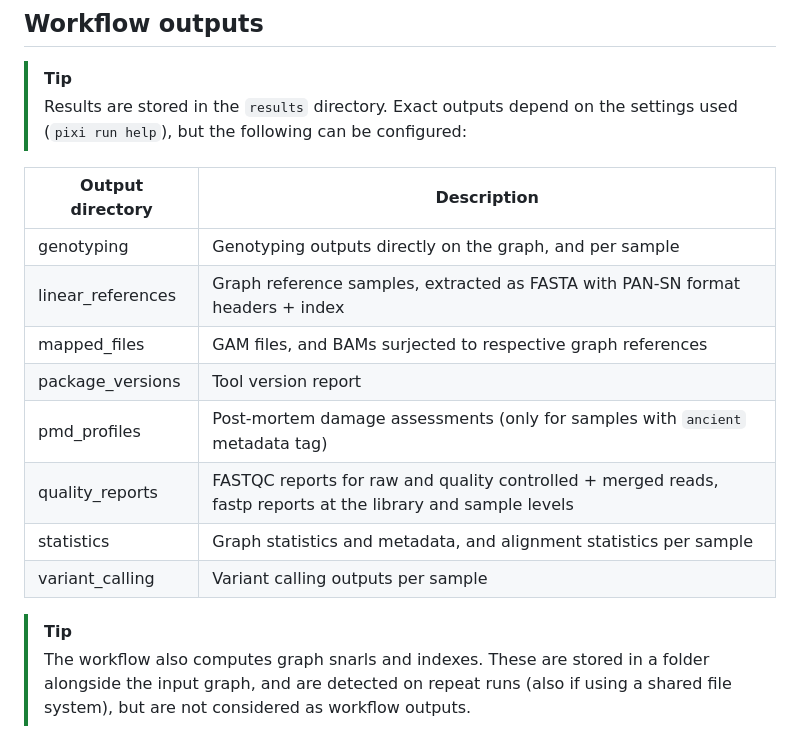
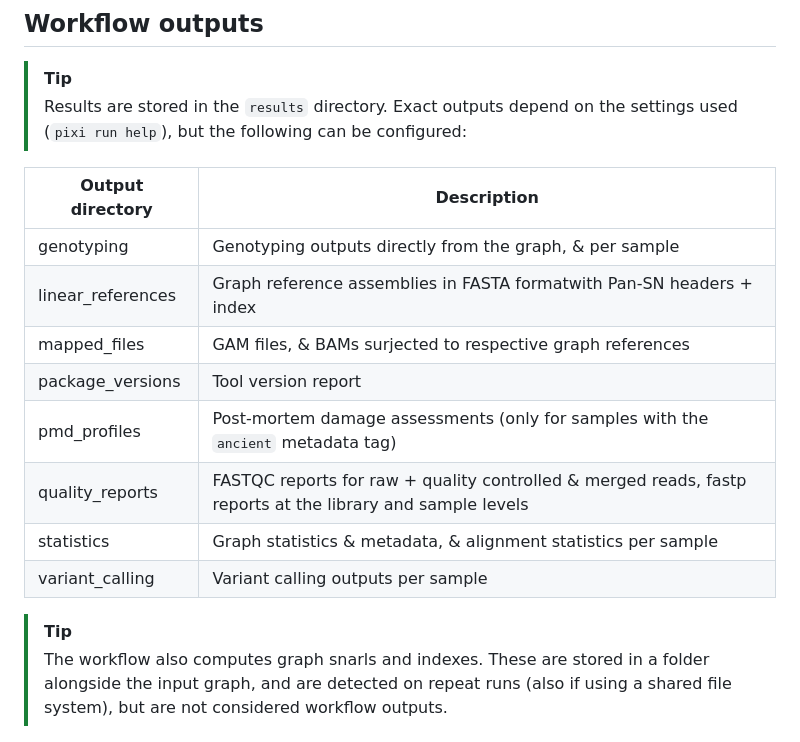
Before and after one commit to NBISweden/grave, a Markdown page: README.md, the part around the change. Rendered like a GitHub page.

Commit message:
improve output table

```diff
--- a/README.md
+++ b/README.md
@@ -149,19 +149,19 @@ unknownSimian.1.gorilla.bam
 >[!TIP]
 > Results are stored in the `results` directory. Exact outputs depend on the settings used (`pixi run help`), but the following can be configured:
 
-| Output directory    | Description                                                                                      |
-|---------------------|--------------------------------------------------------------------------------------------------|
-| genotyping          | Genotyping outputs directly on the graph, and per sample                                         |
-| linear_references   | Graph reference samples, extracted as FASTA with PAN-SN format headers + index                   |
-| mapped_files        | GAM files, and BAMs surjected to respective graph references                                     |
-| package_versions    | Tool version report                                                                              |
-| pmd_profiles        | Post-mortem damage assessments (only for samples with `ancient` metadata tag)                    |
-| quality_reports     | FASTQC reports for raw and quality controlled + merged reads, fastp reports at the library and sample levels |
-| statistics          | Graph statistics and metadata, and alignment statistics per sample                               |
-| variant_calling     | Variant calling outputs per sample                                                               |
+| Output directory  | Description                                                                                                |
+|-------------------|------------------------------------------------------------------------------------------------------------|
+| genotyping        | Genotyping outputs directly from the graph, & per sample                                                   |
+| linear_references | Graph reference assemblies in FASTA formatwith Pan-SN headers + index                                      |
+| mapped_files      | GAM files, & BAMs surjected to respective graph references                                                 |
+| package_versions  | Tool version report                                                                                        |
+| pmd_profiles      | Post-mortem damage assessments (only for samples with the `ancient` metadata tag)                          |
+| quality_reports   | FASTQC reports for raw + quality controlled & merged reads, fastp reports at the library and sample levels |
+| statistics        | Graph statistics & metadata, & alignment statistics per sample                                             |
+| variant_calling   | Variant calling outputs per sample                                                                         |
 
 >[!TIP]
-> The workflow also computes graph snarls and indexes. These are stored in a folder alongside the input graph, and are detected on repeat runs (also if using a shared file system), but are not considered as workflow outputs.
+> The workflow also computes graph snarls and indexes. These are stored in a folder alongside the input graph, and are detected on repeat runs (also if using a shared file system), but are not considered workflow outputs.
 
 ![Storedir example](assets/storedir.png)
 
```
